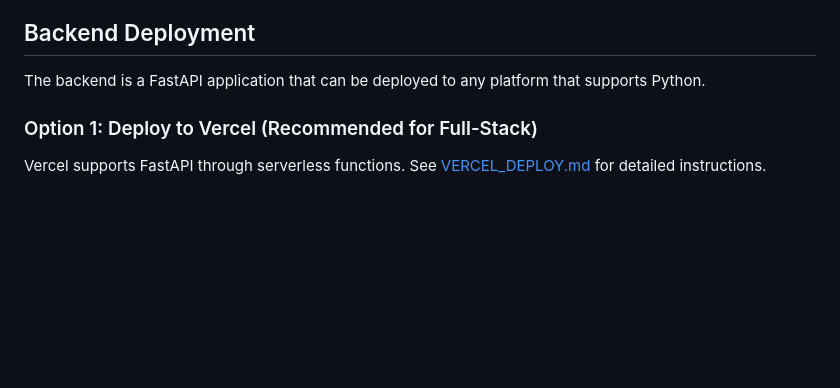
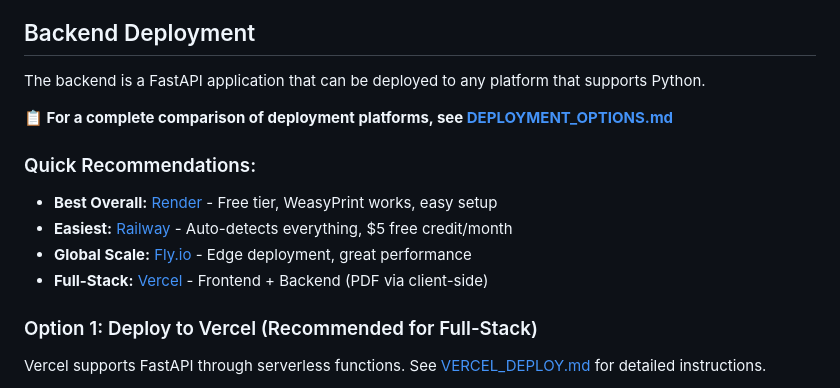
Before and after one commit to jonnrohith/klip-ai, a Markdown page: DEPLOYMENT.md, the part around the change. GitHub-like rendering; blank space fills up the shorter version.

```diff
--- a/DEPLOYMENT.md
+++ b/DEPLOYMENT.md
@@ -3,6 +3,14 @@
 ## Backend Deployment
 
 The backend is a FastAPI application that can be deployed to any platform that supports Python.
+
+**📋 For a complete comparison of deployment platforms, see [DEPLOYMENT_OPTIONS.md](./DEPLOYMENT_OPTIONS.md)**
+
+### Quick Recommendations:
+- **Best Overall:** [Render](https://render.com) - Free tier, WeasyPrint works, easy setup
+- **Easiest:** [Railway](https://railway.app) - Auto-detects everything, $5 free credit/month
+- **Global Scale:** [Fly.io](https://fly.io) - Edge deployment, great performance
+- **Full-Stack:** [Vercel](https://vercel.com) - Frontend + Backend (PDF via client-side)
 
 ### Option 1: Deploy to Vercel (Recommended for Full-Stack)
 
```
Also changed, not shown: DEPLOYMENT_OPTIONS.md (added, +360 -0 lines).
